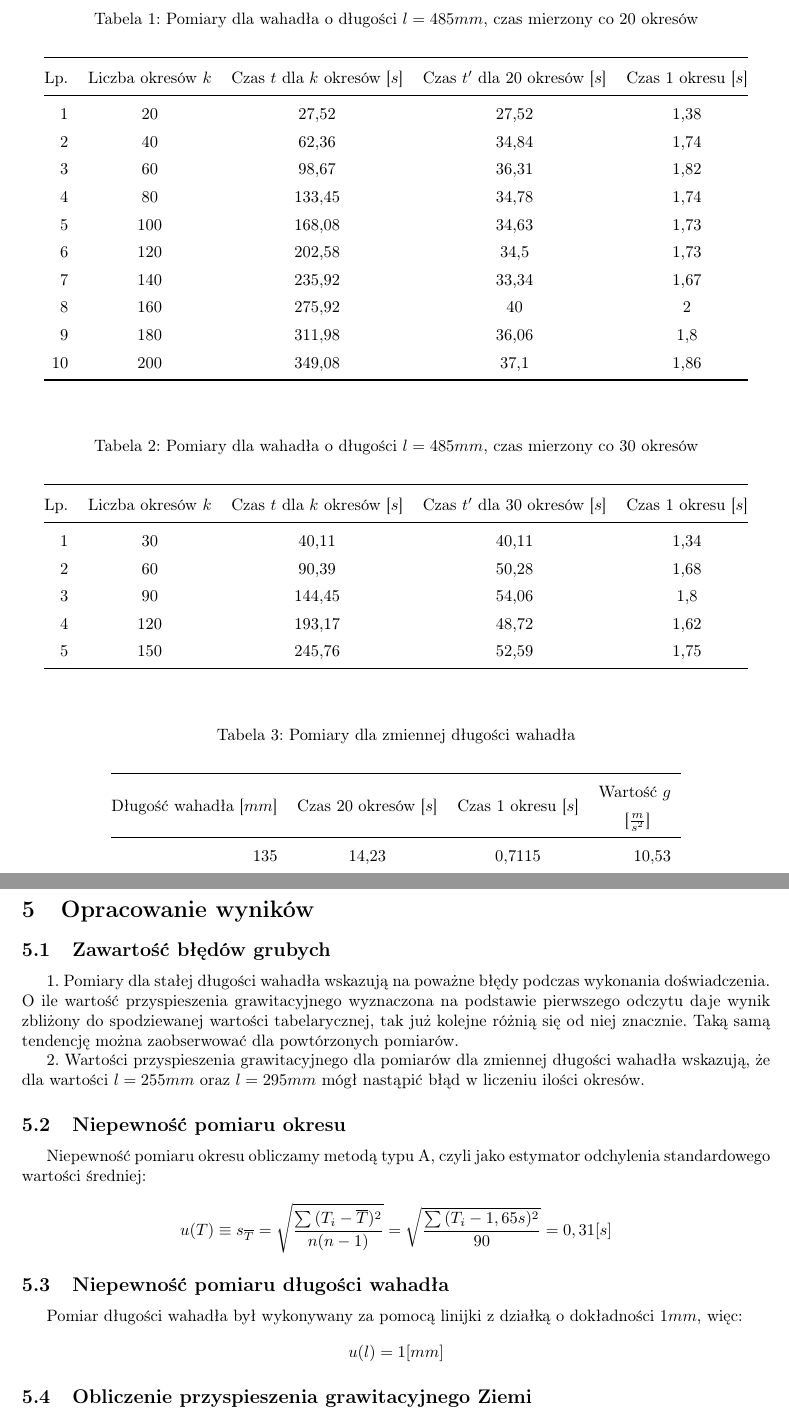
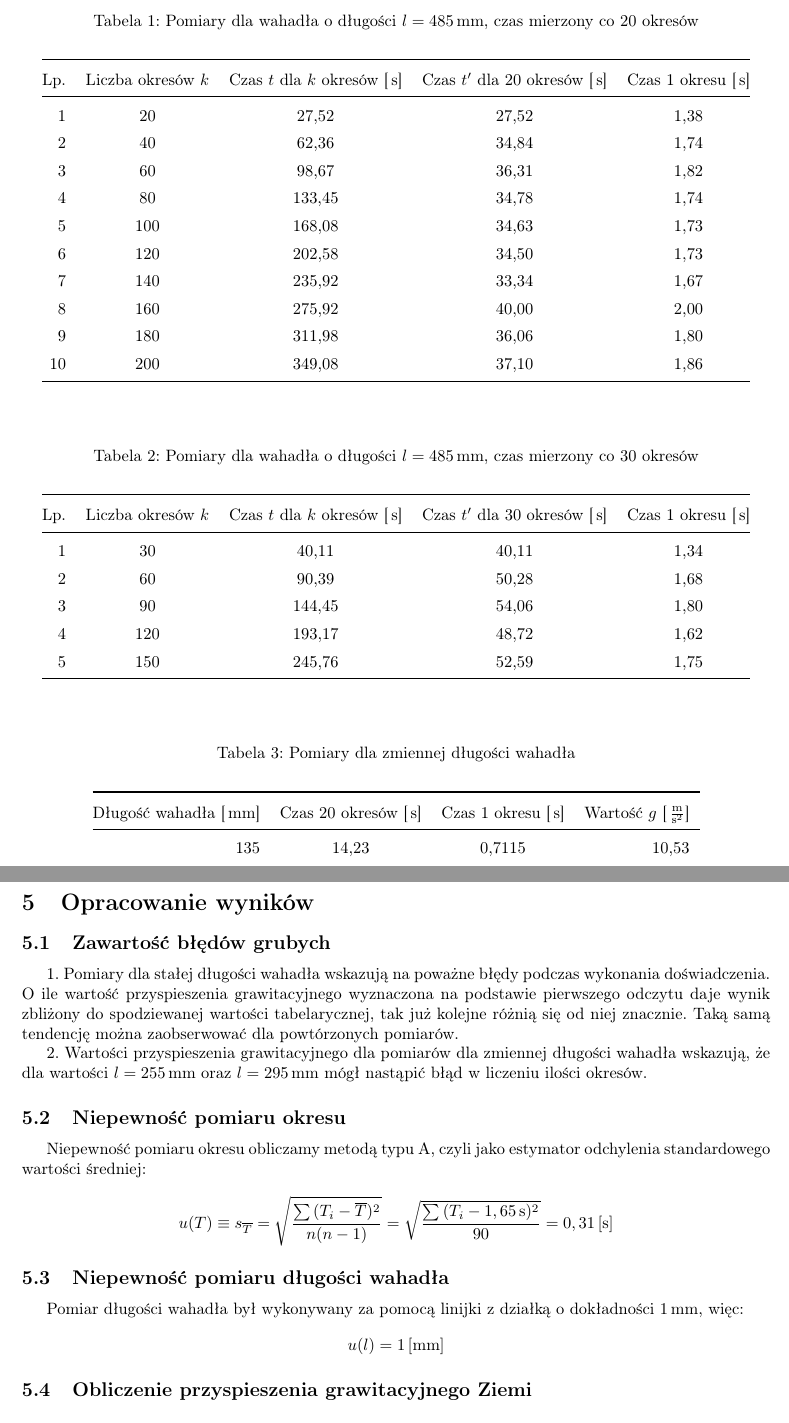
Before and after one commit to tpaszun/Fizyka-2, a LaTeX document (ćw 0/sprawozdanie.tex): two parts of pages 2 and 3 of 5, joined at a grey line, cut so that both start at the same text. Compiled offline with pdfLaTeX.

Commit message:
add unit macro, add .gitignore

```diff
--- a/ćw 0/sprawozdanie.tex
+++ b/ćw 0/sprawozdanie.tex
@@ -53,7 +56,7 @@ W drugiej części doświadczenia zebrane zostały pomiary czasów okresów waha
 \section{Wyniki pomiarów}
 
 \begin{table}[!htbp]
-\caption{Pomiary dla wahadła o długości $l=485mm$, czas mierzony co 20 okresów}
+\caption{Pomiary dla wahadła o długości $l=485 \unit{mm}$, czas mierzony co 20 okresów}
 \centering
 \def\arraystretch{1.4}
 \begin{tabular}{@{}rcccc@{}}
@@ -61,27 +64,27 @@ W drugiej części doświadczenia zebrane zostały pomiary czasów okresów waha
 \toprule
 \begin{tabular}{@{}c@{}}Lp.\end{tabular} &
 \begin{tabular}{@{}c@{}}Liczba okresów $k$\end{tabular} &
-\begin{tabular}{@{}c@{}}Czas $t$ dla $k$ okresów [$s$]\end{tabular} &
-\begin{tabular}{@{}c@{}}Czas $t'$ dla 20 okresów [$s$]\end{tabular} &
-\begin{tabular}{@{}c@{}}Czas 1 okresu [$s$]\end{tabular}\\
+\begin{tabular}{@{}c@{}}Czas $t$ dla $k$ okresów [$\unit{s}$]\end{tabular} &
+\begin{tabular}{@{}c@{}}Czas $t'$ dla 20 okresów [$\unit{s}$]\end{tabular} &
+\begin{tabular}{@{}c@{}}Czas 1 okresu [$\unit{s}$]\end{tabular}\\
 \midrule
 1  &  20   &  27,52   &  27,52  &  1,38  \\
 2  &  40   &  62,36   &  34,84  &  1,74  \\
-3  &  60   &  98,67   &  36,31  &  1,82 \\
+3  &  60   &  98,67   &  36,31  &  1,82  \\
 4  &  80   &  133,45  &  34,78  &  1,74  \\
-5  &  100  &  168,08  &  34,63  &  1,73 \\
-6  &  120  &  202,58  &  34,5   &  1,73  \\
+5  &  100  &  168,08  &  34,63  &  1,73  \\
+6  &  120  &  202,58  &  34,50  &  1,73  \\
 7  &  140  &  235,92  &  33,34  &  1,67  \\
-8  &  160  &  275,92  &  40     &  2      \\
-9  &  180  &  311,98  &  36,06  &  1,8  \\
-10 &  200  &  349,08  &  37,1   &  1,86  \\
+8  &  160  &  275,92  &  40,00  &  2,00  \\
+9  &  180  &  311,98  &  36,06  &  1,80  \\
+10 &  200  &  349,08  &  37,10  &  1,86  \\
 \bottomrule
 \end{tabular}
 \end{table}
 
 
 \begin{table}[!htbp]
-\caption{Pomiary dla wahadła o długości $l=485mm$, czas mierzony co 30 okresów}
+\caption{Pomiary dla wahadła o długości $l=485 \unit{mm}$, czas mierzony co 30 okresów}
 \centering
 \def\arraystretch{1.4}
 \begin{tabular}{@{}rcccc@{}}
@@ -89,13 +92,13 @@ W drugiej części doświadczenia zebrane zostały pomiary czasów okresów waha
 \toprule
 \begin{tabular}{@{}c@{}}Lp.\end{tabular} &
 \begin{tabular}{@{}c@{}}Liczba okresów $k$\end{tabular} &
-\begin{tabular}{@{}c@{}}Czas $t$ dla $k$ okresów [$s$]\end{tabular} &
-\begin{tabular}{@{}c@{}}Czas $t'$ dla 30 okresów [$s$]\end{tabular} &
-\begin{tabular}{@{}c@{}}Czas 1 okresu [$s$]\end{tabular}\\
+\begin{tabular}{@{}c@{}}Czas $t$ dla $k$ okresów [$\unit{s}$]\end{tabular} &
+\begin{tabular}{@{}c@{}}Czas $t'$ dla 30 okresów [$\unit{s}$]\end{tabular} &
+\begin{tabular}{@{}c@{}}Czas 1 okresu [$\unit{s}$]\end{tabular}\\
 \midrule
 1  &  30   &  40,11   &  40,11  &  1,34  \\
 2  &  60   &  90,39   &  50,28  &  1,68  \\
-3  &  90   &  144,45  &  54,06  &  1,8  \\
+3  &  90   &  144,45  &  54,06  &  1,80  \\
 4  &  120  &  193,17  &  48,72  &  1,62  \\
 5  &  150  &  245,76  &  52,59  &  1,75  \\
 \bottomrule
@@ -110,12 +113,11 @@ W drugiej części doświadczenia zebrane zostały pomiary czasów okresów waha
 \begin{tabular}{@{}rccrr@{}}
 \\
 \toprule
-\begin{tabular}{@{}c@{}}Długość wahadła [$mm$]\end{tabular} &
-\begin{tabular}{@{}c@{}}Czas 20 okresów [$s$]\end{tabular} &
-\begin{tabular}{@{}c@{}}Czas 1 okresu [$s$]\end{tabular} &
-\begin{tabular}{@{}c@{}}Wartość $g$\\~[$\frac{m}{s^2}$]\end{tabular} \\
+\begin{tabular}{@{}c@{}}Długość wahadła [$\unit{mm}$]\end{tabular} &
+\begin{tabular}{@{}c@{}}Czas 20 okresów [$\unit{s}$]\end{tabular} &
+\begin{tabular}{@{}c@{}}Czas 1 okresu [$\unit{s}$]\end{tabular} &
+\begin{tabular}{@{}c@{}}Wartość $g$ [$\unit{\frac{m}{s^2}}$]\end{tabular} \\
 \midrule
 
 135  &  14,23  &  0,7115  &  10,53  \\
-175  &  16,1   &  0,805   &  10,66  \\
-215  &  18,4   &  0,92    &  10,03  \\
+175  &  16,10  &  0,805   &  10,66  \\
@@ -139,18 +142,17 @@ W drugiej części doświadczenia zebrane zostały pomiary czasów okresów waha
 
 1. Pomiary dla stałej długości wahadła wskazują na poważne błędy podczas wykonania doświadczenia. O ile wartość przyspieszenia grawitacyjnego wyznaczona na podstawie pierwszego odczytu daje wynik zbliżony do spodziewanej wartości tabelarycznej, tak już kolejne różnią się od niej znacznie. Taką samą tendencję można zaobserwować dla powtórzonych pomiarów.
 
-2. Wartości przyspieszenia grawitacyjnego dla pomiarów dla zmiennej długości wahadła wskazują, że dla wartości $l=255mm$ oraz $l=295mm$ mógł nastąpić błąd w liczeniu ilości okresów.
+2. Wartości przyspieszenia grawitacyjnego dla pomiarów dla zmiennej długości wahadła wskazują, że dla wartości $l=255 \unit{mm}$ oraz $l=295 \unit{mm}$ mógł nastąpić błąd w liczeniu ilości okresów.
 
 \subsection{Niepewność pomiaru okresu}
 
 Niepewność pomiaru okresu obliczamy metodą typu A, czyli jako estymator odchylenia standardowego wartości średniej:
 
-$$u(T)\equiv s_{\overline{T}} = \sqrt{\frac{\sum{(T_i-\overline{T})^2}}{n(n-1)}} = \sqrt{\frac{\sum{(T_i-1,65s)^2}}{90}} = 0,31 [s] $$
+$$u(T)\equiv s_{\overline{T}} = \sqrt{\frac{\sum{(T_i-\overline{T})^2}}{n(n-1)}} = \sqrt{\frac{\sum{(T_i-1,65 \unit{s})^2}}{90}} = 0,31 \unit{[s]} $$
 
 \subsection{Niepewność pomiaru długości wahadła}
-Pomiar długości wahadła był wykonywany za pomocą linijki z działką o dokładności $1mm$, więc:
-$$u(l)=1 [mm]$$
+Pomiar długości wahadła był wykonywany za pomocą linijki z działką o dokładności $1 \unit{mm}$, więc:
+$$u(l)=1 \unit{[mm]}$$
 
 \subsection{Obliczenie przyspieszenia grawitacyjnego Ziemi}
 
-$$g = \frac{4\pi^2l}{T^2} = 7,02 \frac{m}{s^2}$$
```
Also changed, not shown: ćw 0/sprawozdanie.pdf, ćw 0/sprawozdanie.tex (29 more changed lines), 1 other file.
